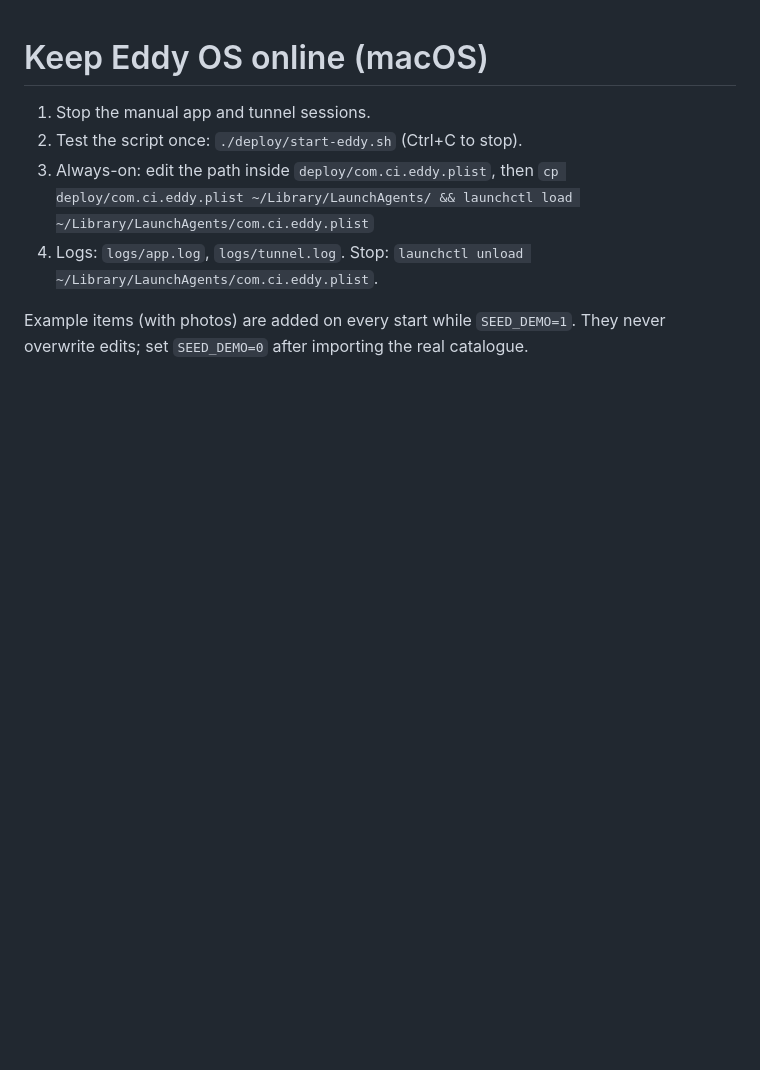
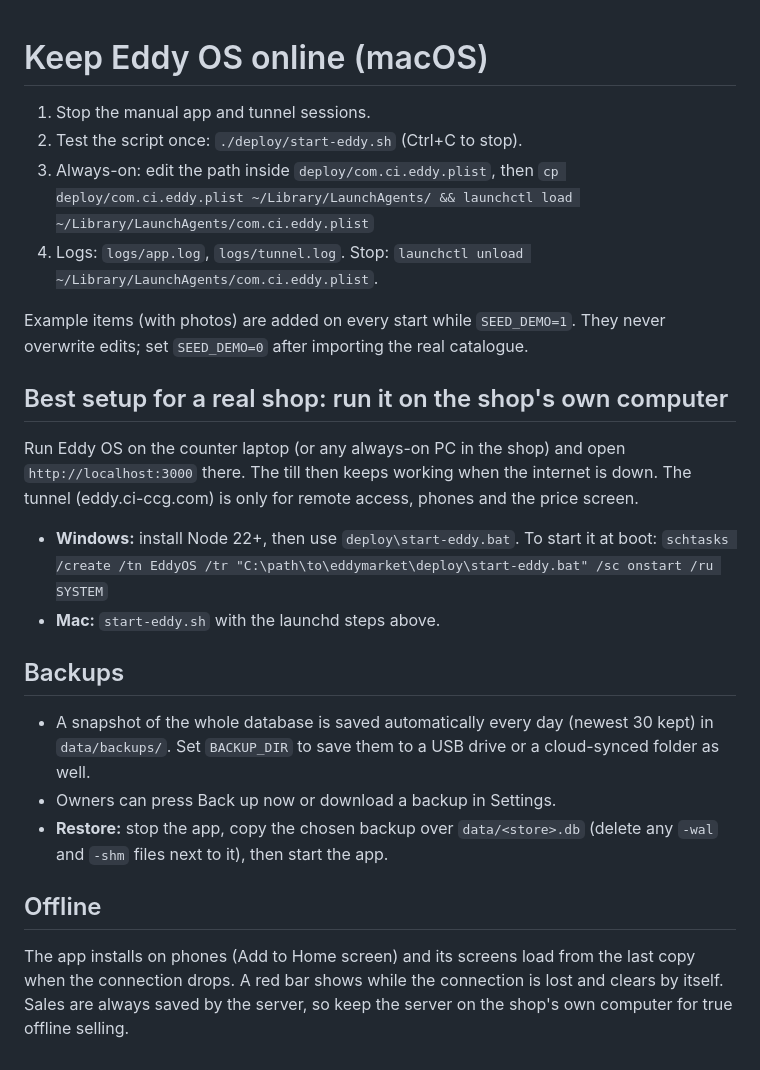
Before and after one commit to Crispin-intelligence/eddymarket, a Markdown page: deploy/README.md, the part around the change. Drawn GitHub-style; blank space fills up the shorter version.

```diff
--- a/deploy/README.md
+++ b/deploy/README.md
@@ -7,3 +7,18 @@
 4. Logs: `logs/app.log`, `logs/tunnel.log`. Stop: `launchctl unload ~/Library/LaunchAgents/com.ci.eddy.plist`.
 
 Example items (with photos) are added on every start while `SEED_DEMO=1`. They never overwrite edits; set `SEED_DEMO=0` after importing the real catalogue.
+
+## Best setup for a real shop: run it on the shop's own computer
+Run Eddy OS on the counter laptop (or any always-on PC in the shop) and open `http://localhost:3000` there. The till then keeps working when the internet is down. The tunnel (eddy.ci-ccg.com) is only for remote access, phones and the price screen.
+
+- **Windows:** install Node 22+, then use `deploy\start-eddy.bat`. To start it at boot:
+  `schtasks /create /tn EddyOS /tr "C:\path\to\eddymarket\deploy\start-eddy.bat" /sc onstart /ru SYSTEM`
+- **Mac:** `start-eddy.sh` with the launchd steps above.
+
+## Backups
+- A snapshot of the whole database is saved automatically every day (newest 30 kept) in `data/backups/`. Set `BACKUP_DIR` to save them to a USB drive or a cloud-synced folder as well.
+- Owners can press Back up now or download a backup in Settings.
+- **Restore:** stop the app, copy the chosen backup over `data/<store>.db` (delete any `-wal` and `-shm` files next to it), then start the app.
+
+## Offline
+The app installs on phones (Add to Home screen) and its screens load from the last copy when the connection drops. A red bar shows while the connection is lost and clears by itself. Sales are always saved by the server, so keep the server on the shop's own computer for true offline selling.
```
Also changed, not shown: public/icon-192.png (added), public/icon-512.png (added), 11 other files.
